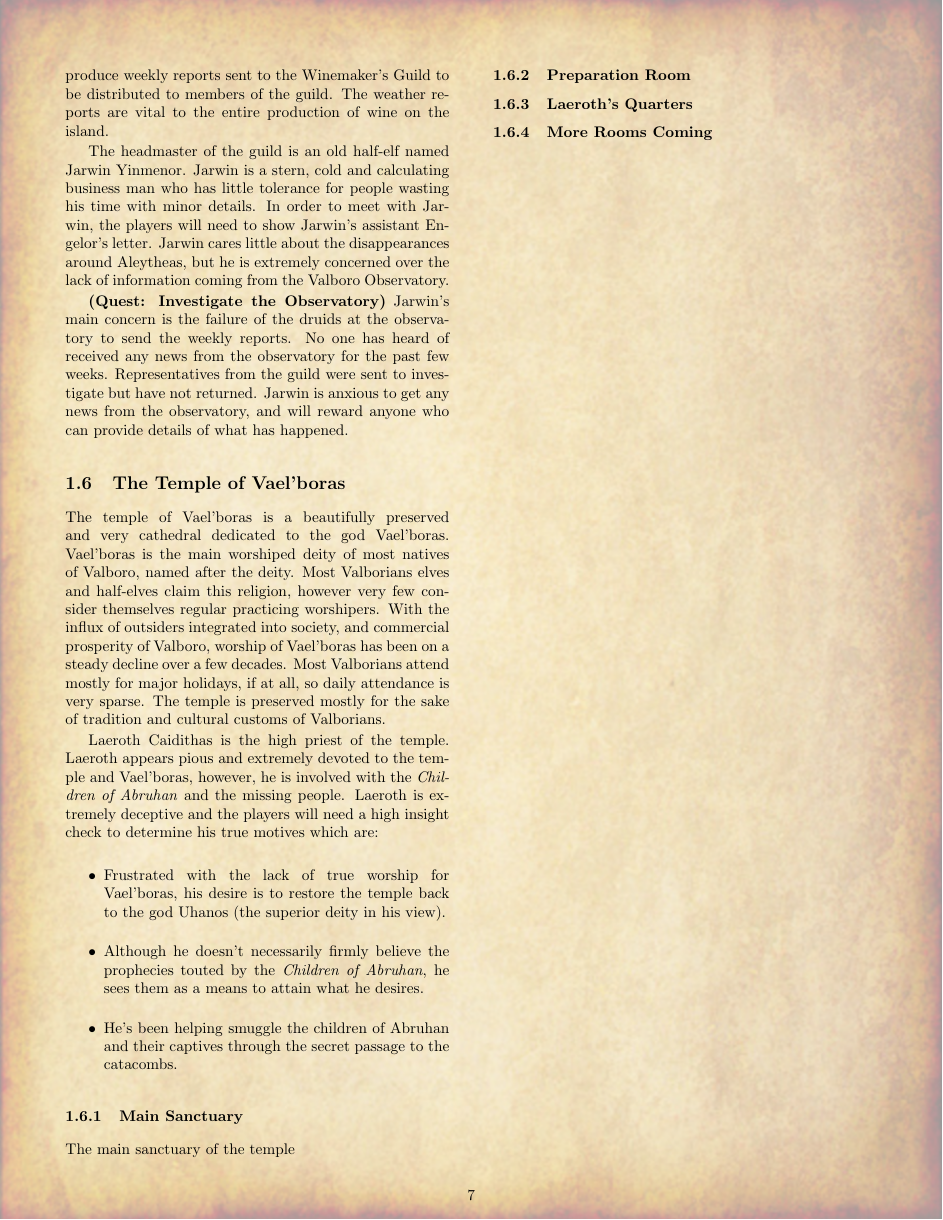
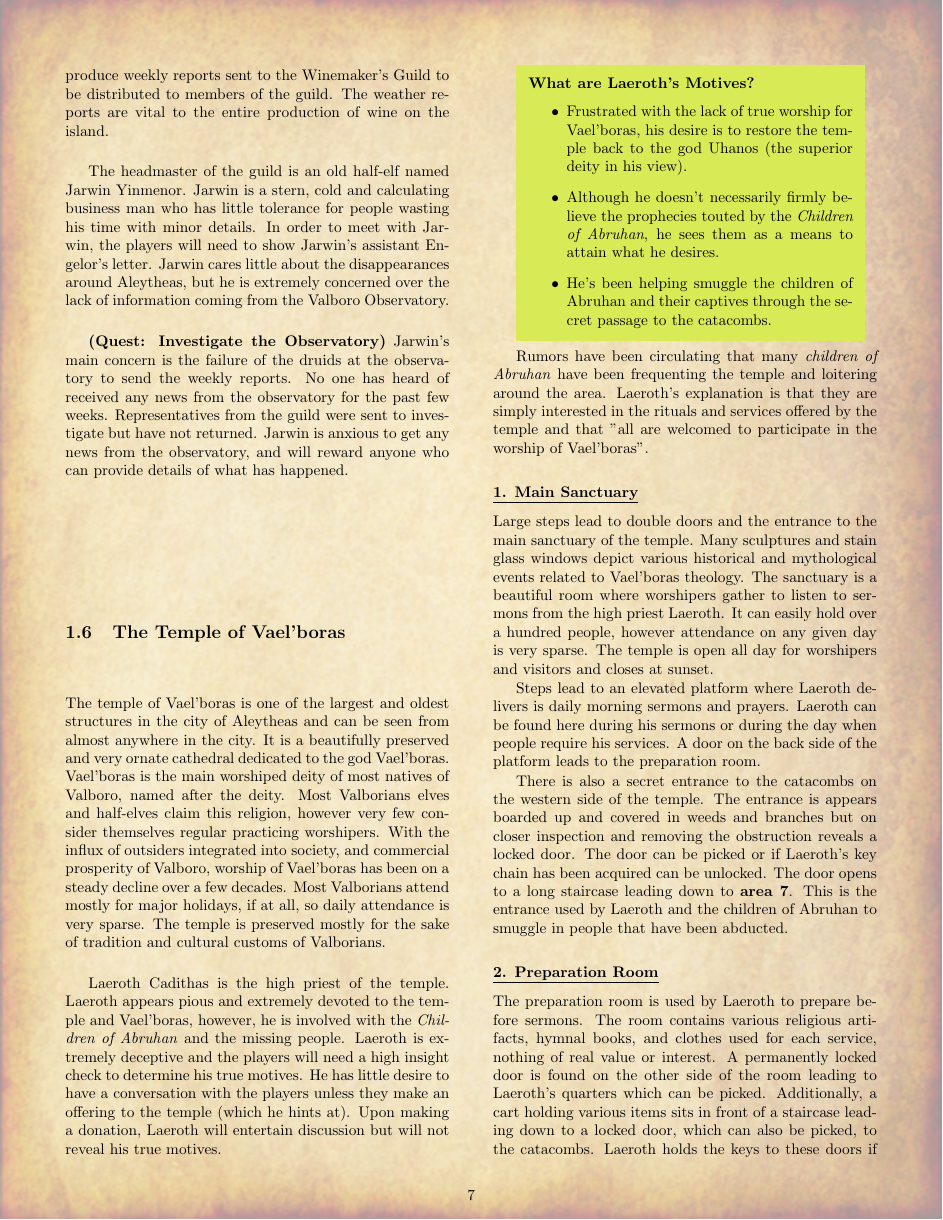
Before and after one commit to leblancdavid/dnd-adventures, a LaTeX document (Curse of Valboro Island/main.tex, which reads Curse of Valboro Island/sections/part1.tex): page 7 of 9 before the commit and page 7 of 10 after it. Compiled offline with pdfLaTeX.

Commit message:
Added descriptions for some of the rooms

```diff
--- a/Curse of Valboro Island/sections/part1.tex
+++ b/Curse of Valboro Island/sections/part1.tex
@@ -136,15 +136,21 @@ The headmaster of the guild is an old half-elf named Jarwin Yinmenor. Jarwin is
 
 
 \subsection{The Temple of Vael'boras}
-The temple of Vael'boras is a beautifully preserved and very cathedral dedicated to the god Vael'boras. Vael'boras is the main worshiped deity of most natives of Valboro, named after the deity. Most Valborians elves and half-elves claim this religion, however very few consider themselves regular practicing worshipers. With the influx of outsiders integrated into society, and commercial prosperity of Valboro, worship of Vael'boras has been on a steady decline over a few decades. Most Valborians attend mostly for major holidays, if at all, so daily attendance is very sparse. The temple is preserved mostly for the sake of tradition and cultural customs of Valborians.
+The temple of Vael'boras is one of the largest and oldest structures in the city of Aleytheas and can be seen from almost anywhere in the city. It is a beautifully preserved and very ornate cathedral dedicated to the god Vael'boras. Vael'boras is the main worshiped deity of most natives of Valboro, named after the deity. Most Valborians elves and half-elves claim this religion, however very few consider themselves regular practicing worshipers. With the influx of outsiders integrated into society, and commercial prosperity of Valboro, worship of Vael'boras has been on a steady decline over a few decades. Most Valborians attend mostly for major holidays, if at all, so daily attendance is very sparse. The temple is preserved mostly for the sake of tradition and cultural customs of Valborians.
 
-Laeroth Caidithas is the high priest of the temple. Laeroth appears pious and extremely devoted to the temple and Vael'boras, however, he is involved with the \emph{Children of Abruhan} and the missing people. Laeroth is extremely deceptive and the players will need a high insight check to determine his true motives which are:
+Laeroth Cadithas is the high priest of the temple. Laeroth appears pious and extremely devoted to the temple and Vael'boras, however, he is involved with the \emph{Children of Abruhan} and the missing people. Laeroth is extremely deceptive and the players will need a high insight check to determine his true motives. He has little desire to have a conversation with the players unless they make an offering to the temple (which he hints at). Upon making a donation, Laeroth will entertain discussion but will not reveal his true motives.
 
-\begin{itemize}
-	\item Frustrated with the lack of true worship for Vael'boras, his desire is to restore the temple back to the god Uhanos (the superior deity in his view).
-	\item Although he doesn't necessarily firmly believe the prophecies touted by the \emph{Children of Abruhan}, he sees them as a means to attain what he desires.
-	\item He's been helping smuggle the children of Abruhan and their captives through the secret passage to the catacombs.
-\end{itemize}
+\colorbox{GreenYellow}{\begin{minipage}{0.4\textwidth}
+	\subsubsection*{What are Laeroth's Motives?}
+	\begin{itemize}
+		\item Frustrated with the lack of true worship for Vael'boras, his desire is to restore the temple back to the god Uhanos (the superior deity in his view).
+		\item Although he doesn't necessarily firmly believe the prophecies touted by the \emph{Children of Abruhan}, he sees them as a means to attain what he desires.
+		\item He's been helping smuggle the children of Abruhan and their captives through the secret passage to the catacombs.
+	\end{itemize}
+\end{minipage}}
+\break
+
+Rumors have been circulating that many \emph{children of Abruhan} have been frequenting the temple and loitering around the area. Laeroth's explanation is that they are simply interested in the rituals and services offered by the temple and that "all are welcomed to participate in the worship of Vael'boras".
 
 \begin{figure*}
 	\centering
@@ -153,12 +159,18 @@ Laeroth Caidithas is the high priest of the temple. Laeroth appears pious and ex
 	\caption{The Temple of Vael'boras with Catacombs}
 \end{figure*}
 
-\subsubsection{Main Sanctuary}
-The main sanctuary of the temple
+\subsubsection*{\underline{1. Main Sanctuary}}
+Large steps lead to double doors and the entrance to the main sanctuary of the temple. Many sculptures and stain glass windows depict various historical and mythological events related to Vael'boras theology. The sanctuary is a beautiful room where worshipers gather to listen to sermons from the high priest Laeroth. It can easily hold over a hundred people, however attendance on any given day is very sparse. The temple is open all day for worshipers and visitors and closes at sunset.
 
-\subsubsection{Preparation Room}
+ Steps lead to an elevated platform where Laeroth delivers is daily morning sermons and prayers. Laeroth can be found here during his sermons or during the day when people require his services. A door on the back side of the platform leads to the preparation room.
 
-\subsubsection{Laeroth's Quarters}
+ There is also a secret entrance to the catacombs on the western side of the temple. The entrance is appears boarded up and covered in weeds and branches but on closer inspection and removing the obstruction reveals a locked door. The door can be picked or if Laeroth's key chain has been acquired can be unlocked. The door opens to a long staircase leading down to \textbf{area 7}. This is the entrance used by Laeroth and the children of Abruhan to smuggle in people that have been abducted.
+
+\subsubsection*{\underline{2. Preparation Room}}
+The preparation room is used by Laeroth to prepare before sermons. The room contains various religious artifacts, hymnal books, and clothes used for each service, nothing of real value or interest. A permanently locked door is found on the other side of the room leading to Laeroth's quarters which can be picked. Additionally, a cart holding various items sits in front of a staircase leading down to a locked door, which can also be picked, to the catacombs. Laeroth holds the keys to these doors if the players manage to steal them.
+
+\subsubsection*{\underline{3. Laeroth's Quarters}}
+test
 
 \subsubsection{More Rooms Coming}
 \end{multicols*}
```
Also changed, not shown: Curse of Valboro Island/main.pdf.
